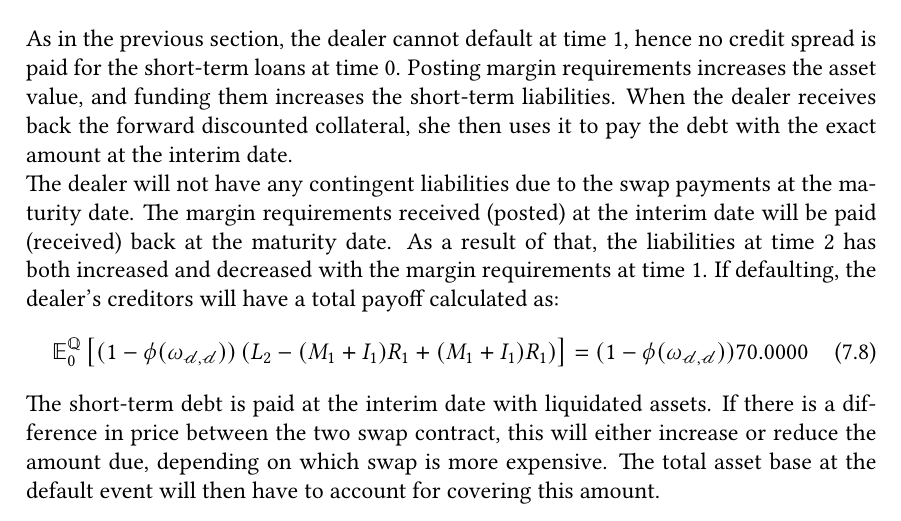
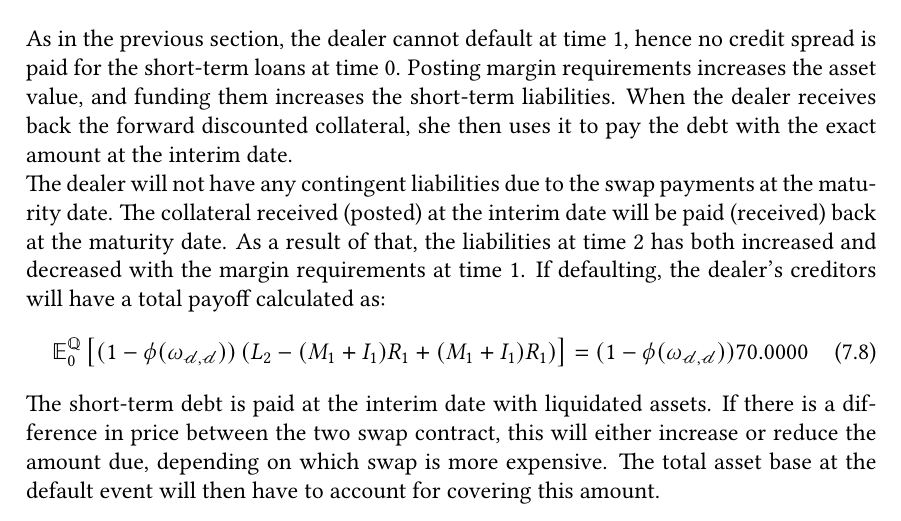
Before and after one commit to sebastianbaltser/master-thesis, a LaTeX thesis (thesis/main.tex, which reads thesis/content/body-matter/swap-contract/swap-examples.tex): part of page 75 of 77, cut so that both start at the same text. Compiled offline with pdfLaTeX.

Commit message:
Change margin requirements to collateral
Co-authored-by: Sebastian Baltser <52928866+sebastianbaltser@users.noreply.github.com>

```diff
--- a/thesis/content/body-matter/swap-contract/swap-examples.tex
+++ b/thesis/content/body-matter/swap-contract/swap-examples.tex
@@ -431,7 +431,7 @@
             she then uses it to pay the debt with the exact amount at the interim date.
             \\
             The dealer will not have any contingent liabilities due to the swap payments at the maturity date.
-            The margin requirements received (posted) at the interim date will be paid (received) back at the maturity date.
+            The collateral received (posted) at the interim date will be paid (received) back at the maturity date.
             As a result of that,
             the liabilities at time 2 has both increased and decreased with the margin requirements at time 1.
             If defaulting, the dealer's creditors will have a total payoff calculated as:
```
